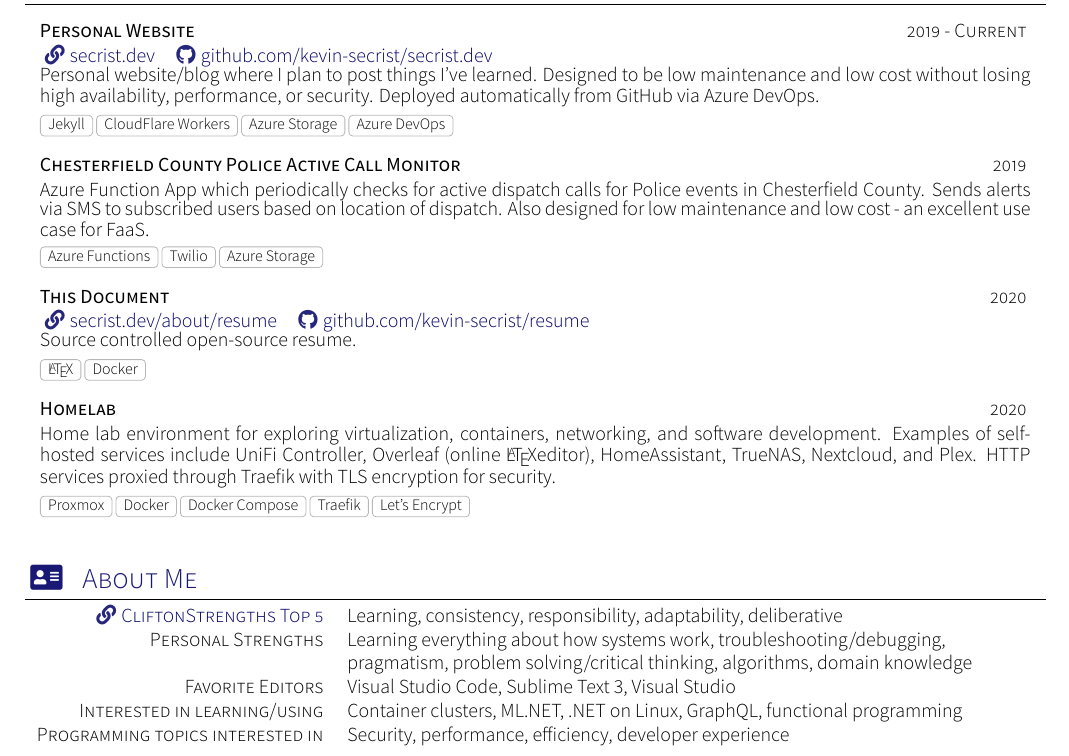
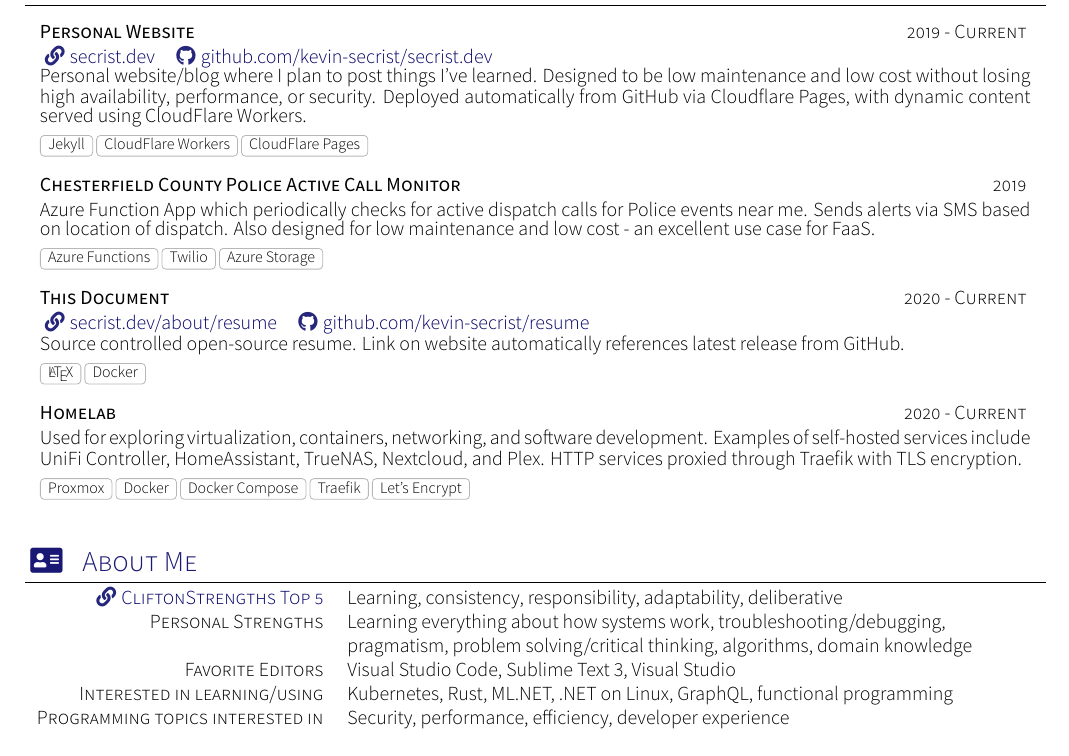
Before and after one commit to kevin-secrist/resume, a LaTeX CV (src/cv.tex, which reads src/sections/interests.tex, src/sections/projects.tex): part of page 4 of 4 before the commit and part of page 3 of 3 after it, cut so that both start at the same text. Compiled offline with XeLaTeX; a missing font is replaced by an installed copy or a similar font; a LaTeX package or settings file that is missing is left out.

Commit message:
Wording and layout tweaks

```diff
--- a/src/sections/interests.tex
+++ b/src/sections/interests.tex
@@ -4,6 +4,6 @@
     \textsc{Personal Strengths} & Learning everything about how systems work, troubleshooting/debugging,\\
                                 & pragmatism, problem solving/critical thinking, algorithms, domain knowledge\\
     \textsc{Favorite Editors} & Visual Studio Code, Sublime Text 3, Visual Studio\\
-    \textsc{Interested in learning/using} & Container clusters, ML.NET, .NET on Linux, GraphQL, functional programming\\
+    \textsc{Interested in learning/using} & Kubernetes, Rust, ML.NET, .NET on Linux, GraphQL, functional programming\\
     \textsc{Programming topics interested in} & Security, performance, efficiency, developer experience\\
 \end{tabular}
--- a/src/sections/projects.tex
+++ b/src/sections/projects.tex
@@ -3,24 +3,24 @@
     \project
     {Personal Website}{2019 - Current}
     {\website{https://secrist.dev}{secrist.dev}\github{kevin-secrist/secrist.dev}}
-    {Personal website/blog where I plan to post things I've learned. Designed to be low maintenance and low cost without losing high availability, performance, or security. Deployed automatically from GitHub via Azure DevOps.}
-    {Jekyll, CloudFlare Workers, Azure Storage, Azure DevOps}
+    {Personal website/blog where I plan to post things I've learned. Designed to be low maintenance and low cost without losing high availability, performance, or security. Deployed automatically from GitHub via Cloudflare Pages, with dynamic content served using CloudFlare Workers.}
+    {Jekyll, CloudFlare Workers, CloudFlare Pages}
 
     \project
     {Chesterfield County Police Active Call Monitor}{2019}
     {}
-    {Azure Function App which periodically checks for active dispatch calls for Police events in Chesterfield County. Sends alerts via SMS to subscribed users based on location of dispatch. Also designed for low maintenance and low cost - an excellent use case for FaaS.}
+    {Azure Function App which periodically checks for active dispatch calls for Police events near me. Sends alerts via SMS based on location of dispatch. Also designed for low maintenance and low cost - an excellent use case for FaaS.}
     {Azure Functions,Twilio,Azure Storage}
 
     \project
-    {This Document}{2020}
+    {This Document}{2020 - Current}
     {\website{https://\resumeurl}{\resumeurl}\github{kevin-secrist/resume}}
-    {Source controlled open-source resume.}%Includes CI/CD pipeline for deployment to personal website.}
+    {Source controlled open-source resume. Link on website automatically references latest release from GitHub.}%Includes CI/CD pipeline for deployment to personal website.}
     {\LaTeX,Docker}
 
     \project
-    {Homelab}{2020}
+    {Homelab}{2020 - Current}
     {}
-    {Home lab environment for exploring virtualization, containers, networking, and software development. Examples of self-hosted services include UniFi Controller, Overleaf (online \LaTeX editor), HomeAssistant, TrueNAS, Nextcloud, and Plex. HTTP services proxied through Traefik with TLS encryption for security.}
+    {Used for exploring virtualization, containers, networking, and software development. Examples of self-hosted services include UniFi Controller, HomeAssistant, TrueNAS, Nextcloud, and Plex. HTTP services proxied through Traefik with TLS encryption.}
     {Proxmox, Docker, Docker Compose, Traefik, Let's Encrypt}
 \end{projects}
```
Also changed, not shown: src/cv.tex (+1 -1 lines), src/sections/education.tex (+3 -0 lines).
